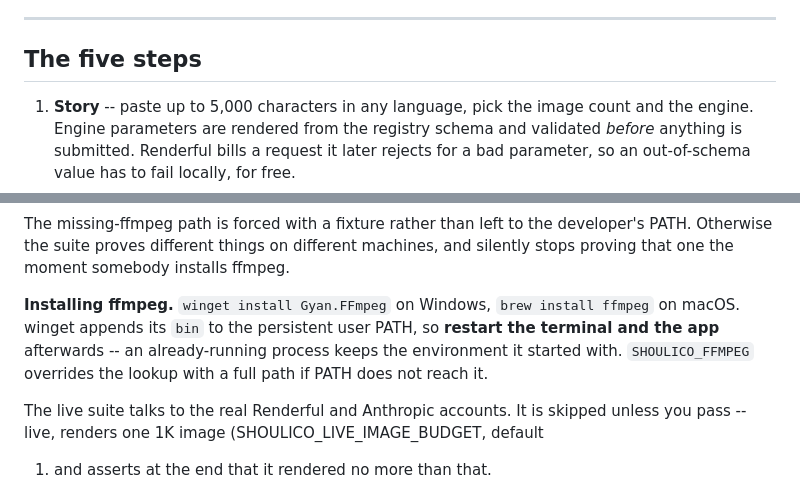
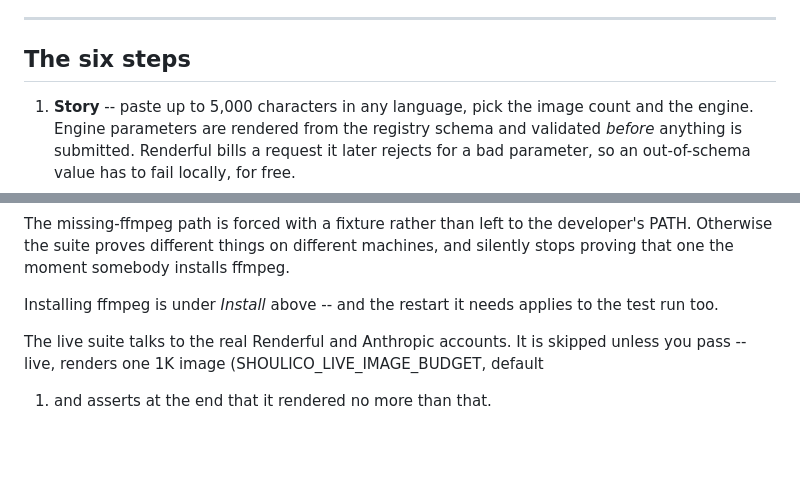
Before and after one commit to Shallako/PoC, a Markdown page: README.md, 2 parts joined by grey strips. Drawn GitHub-style; blank space fills up the shorter version.

```diff
--- a/README.md
+++ b/README.md
@@ -124,7 +135,7 @@ spend money.
 
 ---
 
-## The five steps
+## The six steps
 
 1. **Story** -- paste up to 5,000 characters in any language, pick the image count
    and the engine. Engine parameters are rendered from the registry schema and
@@ -405,11 +424,8 @@ developer's PATH. Otherwise the suite proves different things on different
 machines, and silently stops proving that one the moment somebody installs
 ffmpeg.
 
-**Installing ffmpeg.** `winget install Gyan.FFmpeg` on Windows, `brew install
-ffmpeg` on macOS. winget appends its `bin` to the persistent user PATH, so
-**restart the terminal and the app** afterwards -- an already-running process
-keeps the environment it started with. `SHOULICO_FFMPEG` overrides the lookup
-with a full path if PATH does not reach it.
+Installing ffmpeg is under *Install* above -- and the restart it needs applies to
+the test run too.
 
 The live suite talks to the real Renderful and Anthropic accounts. It is skipped
 unless you pass --live, renders one 1K image (SHOULICO_LIVE_IMAGE_BUDGET, default
```
Also changed, not shown: other parts of README.md (+29 -10 lines).
